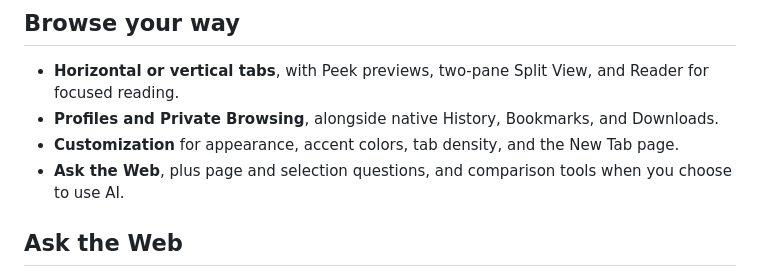
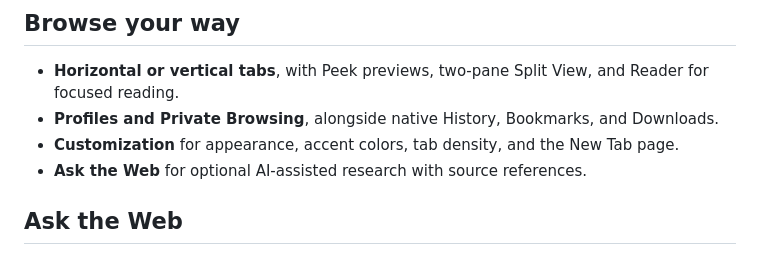
Before and after one commit to T-1234567890/origami-browser, a Markdown page: README.md, the part around the change. Drawn GitHub-style.

Commit message:
Clarify Ask the Web feature

```diff
--- a/README.md
+++ b/README.md
@@ -15,7 +15,7 @@ Origami is a native macOS browser built with Swift, SwiftUI, and WebKit. It brin
 - **Horizontal or vertical tabs**, with Peek previews, two-pane Split View, and Reader for focused reading.
 - **Profiles and Private Browsing**, alongside native History, Bookmarks, and Downloads.
 - **Customization** for appearance, accent colors, tab density, and the New Tab page.
-- **Ask the Web**, plus page and selection questions, and comparison tools when you choose to use AI.
+- **Ask the Web** for optional AI-assisted research with source references.
 
 ## Ask the Web
 
```
